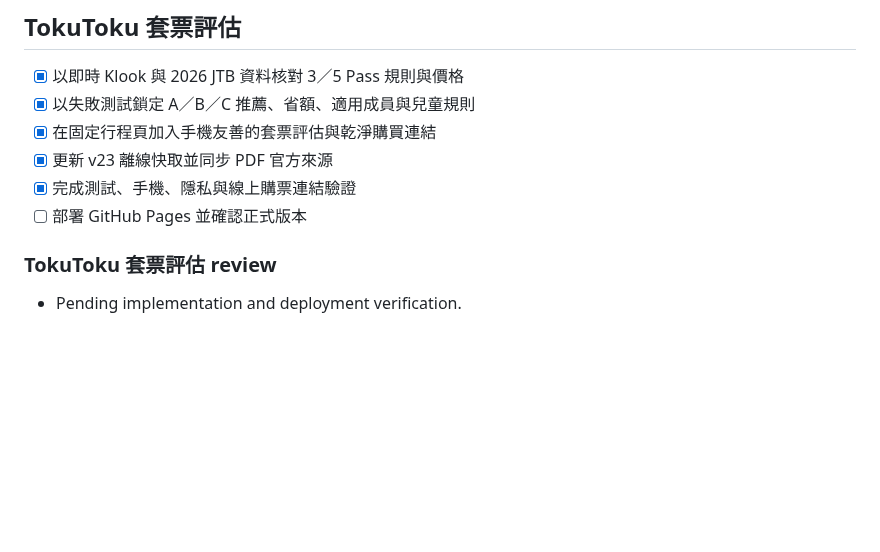
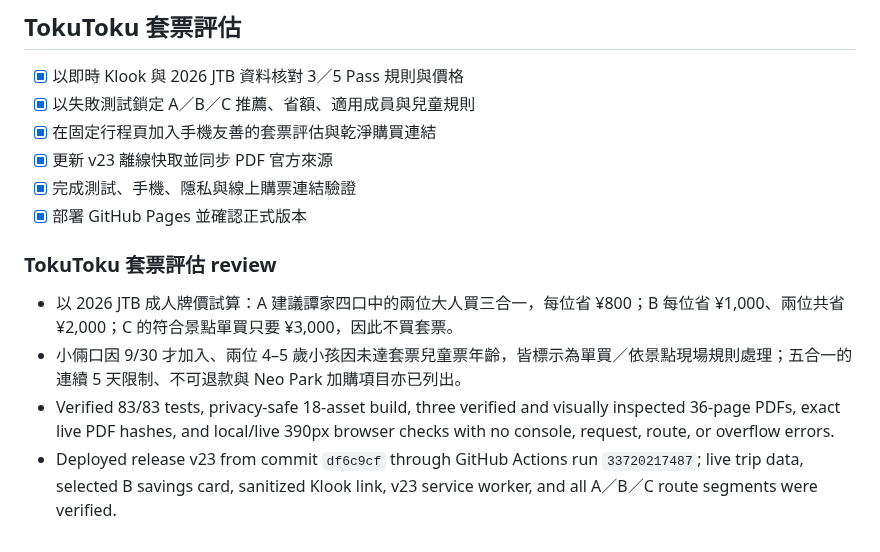
Before and after one commit to garytan0722/okinawa-family-travel, a Markdown page: tasks/todo.md, the part around the change. Drawn GitHub-style; blank space fills up the shorter version.

Commit message:
docs: record v23 deployment verification

```diff
--- a/tasks/todo.md
+++ b/tasks/todo.md
@@ -365,8 +365,11 @@
 - [x] 在固定行程頁加入手機友善的套票評估與乾淨購買連結
 - [x] 更新 v23 離線快取並同步 PDF 官方來源
 - [x] 完成測試、手機、隱私與線上購票連結驗證
-- [ ] 部署 GitHub Pages 並確認正式版本
+- [x] 部署 GitHub Pages 並確認正式版本
 
 ### TokuToku 套票評估 review
 
-- Pending implementation and deployment verification.
+- 以 2026 JTB 成人牌價試算：A 建議譚家四口中的兩位大人買三合一，每位省 ¥800；B 每位省 ¥1,000、兩位共省 ¥2,000；C 的符合景點單買只要 ¥3,000，因此不買套票。
+- 小倆口因 9/30 才加入、兩位 4–5 歲小孩因未達套票兒童票年齡，皆標示為單買／依景點現場規則處理；五合一的連續 5 天限制、不可退款與 Neo Park 加購項目亦已列出。
+- Verified 83/83 tests, privacy-safe 18-asset build, three verified and visually inspected 36-page PDFs, exact live PDF hashes, and local/live 390px browser checks with no console, request, route, or overflow errors.
+- Deployed release v23 from commit `df6c9cf` through GitHub Actions run `33720217487`; live trip data, selected B savings card, sanitized Klook link, v23 service worker, and all A／B／C route segments were verified.
```
